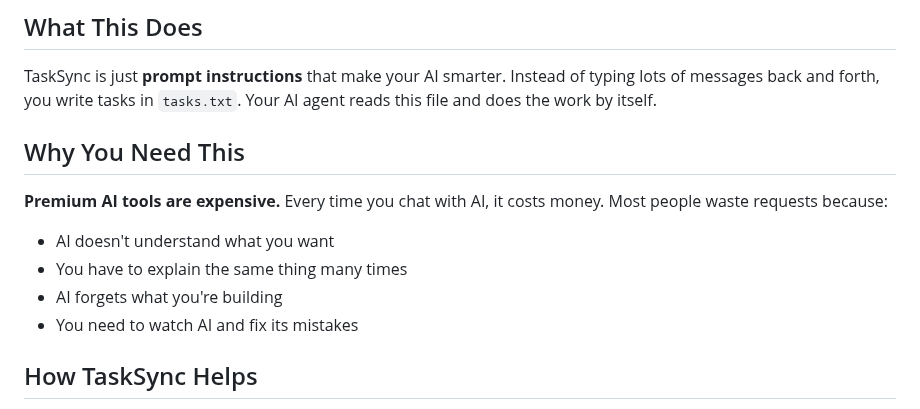
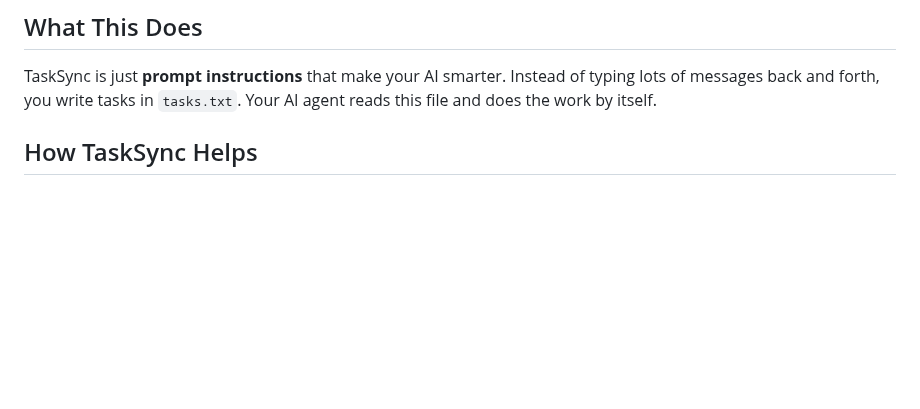
Before and after one commit to bbasketballer75/TaskSync, a Markdown page: README.md, the part around the change. GitHub-like rendering; blank space fills up the shorter version.

```diff
--- a/README.md
+++ b/README.md
@@ -3,13 +3,6 @@
 
 ## What This Does
 TaskSync is just **prompt instructions** that make your AI smarter. Instead of typing lots of messages back and forth, you write tasks in `tasks.txt`. Your AI agent reads this file and does the work by itself.
-
-## Why You Need This
-**Premium AI tools are expensive.** Every time you chat with AI, it costs money. Most people waste requests because:
-- AI doesn't understand what you want
-- You have to explain the same thing many times
-- AI forgets what you're building
-- You need to watch AI and fix its mistakes
 
 ## How TaskSync Helps
 ✅ **Write once, let AI work** - Put your ideas in `tasks.txt` and AI does everything
```
